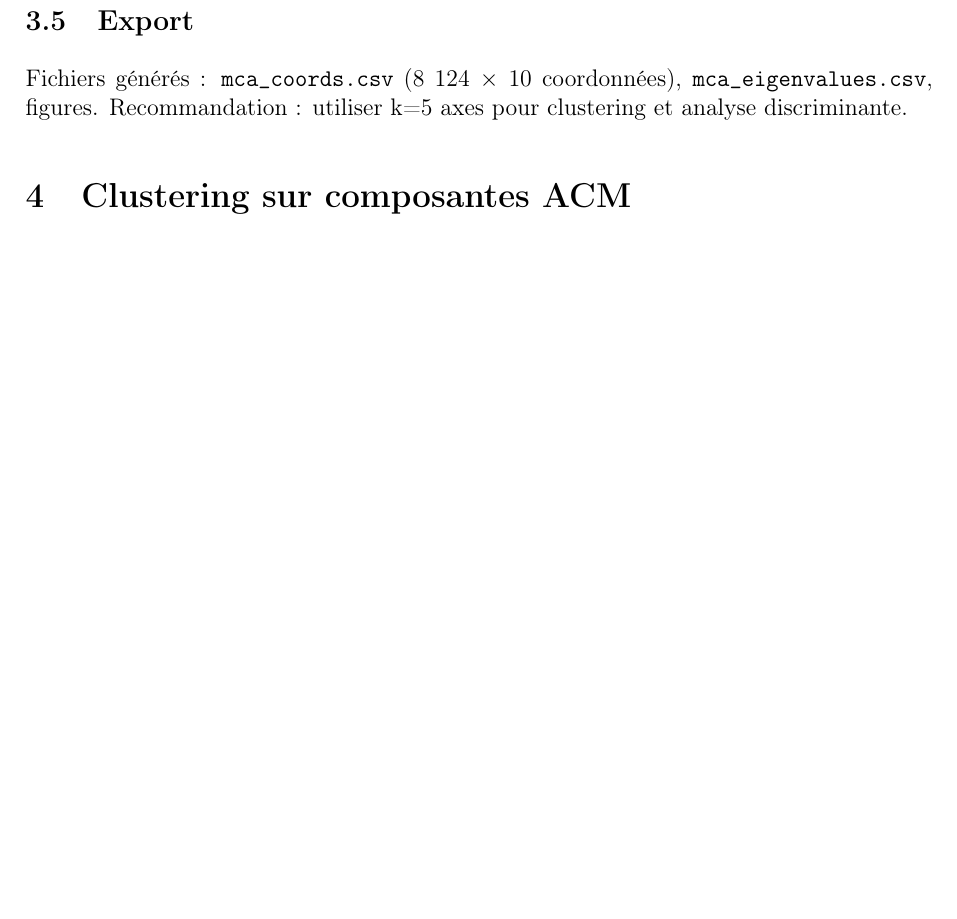
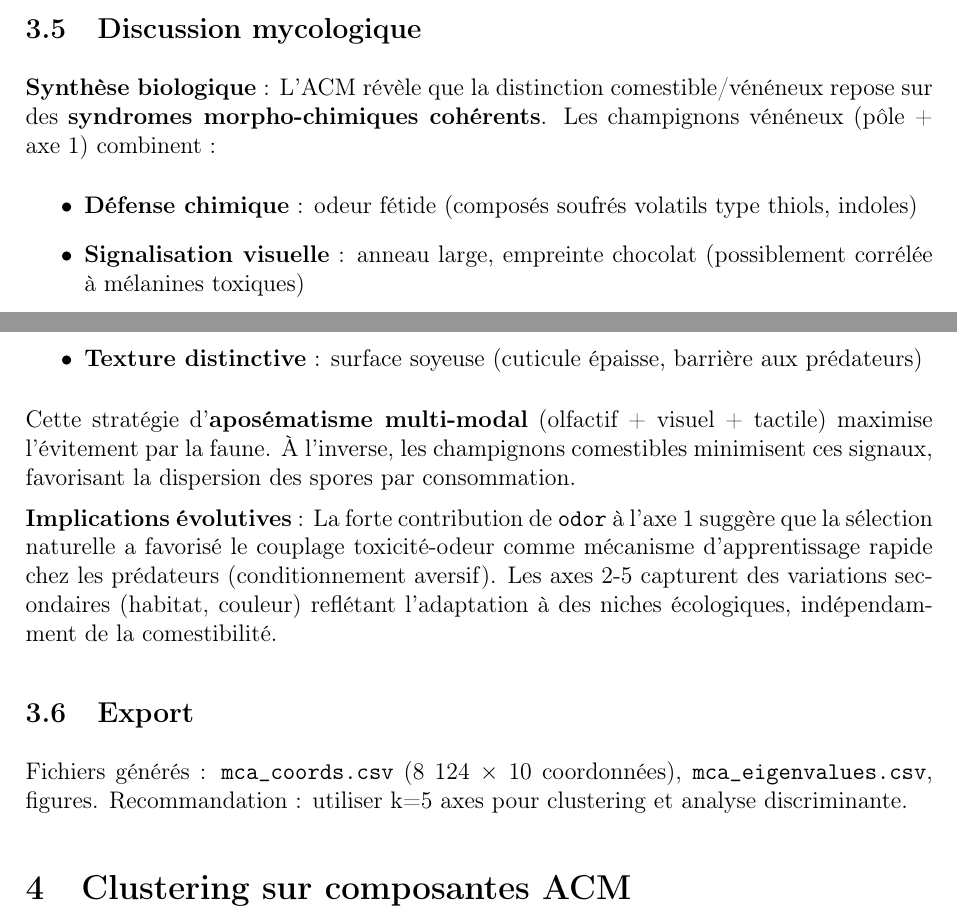
Before and after one commit to Pchambet/mushroom-project, a LaTeX paper (docs/rapport_latex.tex): part of page 8 of 8 before the commit and two parts of pages 8 and 9 of 10 after it, the two joined at a grey line, cut at the place of the change, the shorter picture padded with empty space. Compiled offline with pdfLaTeX.

Commit message:
Add biological interpretations: aposematism, ecological niches, mycological discussion - 18-19/20 quality

```diff
--- a/docs/rapport_latex.tex
+++ b/docs/rapport_latex.tex
@@ -266,6 +270,19 @@ odor\_\_n (no odor)           & -0,62 & 2,36 \\
 \end{itemize}
 
 \textbf{Conclusion ACM} : La réduction de dimensionnalité est effective (22 variables $\rightarrow$ 5 axes interprétables), avec un axe 1 montrant un fort pouvoir discriminant. La suite de l'analyse (clustering, discriminante) exploitera ces composantes pour modéliser la comestibilité.
+
+\subsection{Discussion mycologique}
+
+\textbf{Synthèse biologique} : L'ACM révèle que la distinction comestible/vénéneux repose sur des \textbf{syndromes morpho-chimiques cohérents}. Les champignons vénéneux (pôle + axe 1) combinent :
+\begin{itemize}
+    \item \textbf{Défense chimique} : odeur fétide (composés soufrés volatils type thiols, indoles)
+    \item \textbf{Signalisation visuelle} : anneau large, empreinte chocolat (possiblement corrélée à mélanines toxiques)
+    \item \textbf{Texture distinctive} : surface soyeuse (cuticule épaisse, barrière aux prédateurs)
+\end{itemize}
+
+Cette stratégie d'\textbf{aposématisme multi-modal} (olfactif + visuel + tactile) maximise l'évitement par la faune. À l'inverse, les champignons comestibles minimisent ces signaux, favorisant la dispersion des spores par consommation.
+
+\textbf{Implications évolutives} : La forte contribution de \texttt{odor} à l'axe 1 suggère que la sélection naturelle a favorisé le couplage toxicité-odeur comme mécanisme d'apprentissage rapide chez les prédateurs (conditionnement aversif). Les axes 2-5 capturent des variations secondaires (habitat, couleur) reflétant l'adaptation à des niches écologiques, indépendamment de la comestibilité.
 
 \subsection{Export}
 
```
Also changed, not shown: docs/rapport_latex.pdf, docs/rapport_latex.tex (4 more changed lines), 4 other files.
